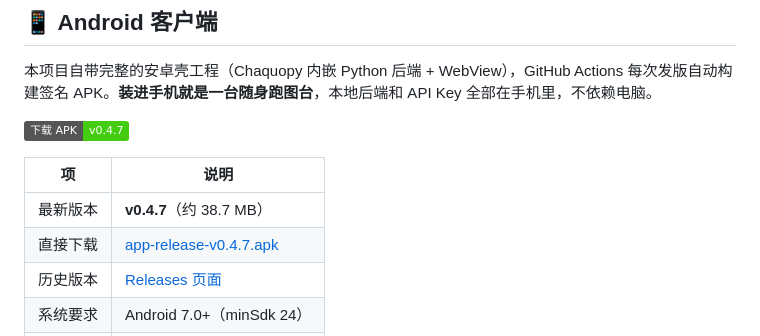
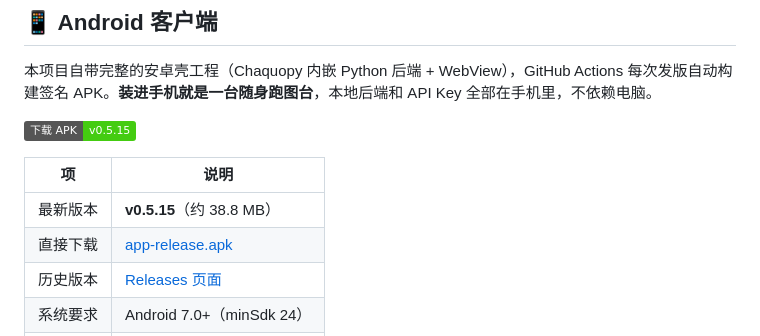
Before and after one commit to yuccc7878/runninghub-webui, a Markdown page: README.md, the part around the change. Drawn GitHub-style; badges without logos.

Commit message:
docs: README 下载链接更新到 v0.5.15

```diff
--- a/README.md
+++ b/README.md
@@ -74,12 +74,12 @@ python3 scripts/rh_webui.py --port 8765
 
 本项目自带完整的安卓壳工程（Chaquopy 内嵌 Python 后端 + WebView），GitHub Actions 每次发版自动构建签名 APK。**装进手机就是一台随身跑图台**，本地后端和 API Key 全部在手机里，不依赖电脑。
 
-[![Download APK](https://img.shields.io/badge/下载_APK-v0.4.7-brightgreen)](https://github.com/yuccc7878/runninghub-webui/releases/download/v0.4.7/app-release-v0.4.7.apk)
+[![Download APK](https://img.shields.io/badge/下载_APK-v0.5.15-brightgreen)](https://github.com/yuccc7878/runninghub-webui/releases/download/v0.5.15/app-release.apk)
 
 | 项 | 说明 |
 |---|---|
-| 最新版本 | **v0.4.7**（约 38.7 MB） |
-| 直接下载 | [app-release-v0.4.7.apk](https://github.com/yuccc7878/runninghub-webui/releases/download/v0.4.7/app-release-v0.4.7.apk) |
+| 最新版本 | **v0.5.15**（约 38.8 MB） |
+| 直接下载 | [app-release.apk](https://github.com/yuccc7878/runninghub-webui/releases/download/v0.5.15/app-release.apk) |
 | 历史版本 | [Releases 页面](https://github.com/yuccc7878/runninghub-webui/releases) |
 | 系统要求 | Android 7.0+（minSdk 24） |
 | 包名 | `com.yuccc.runninghub` |
```
